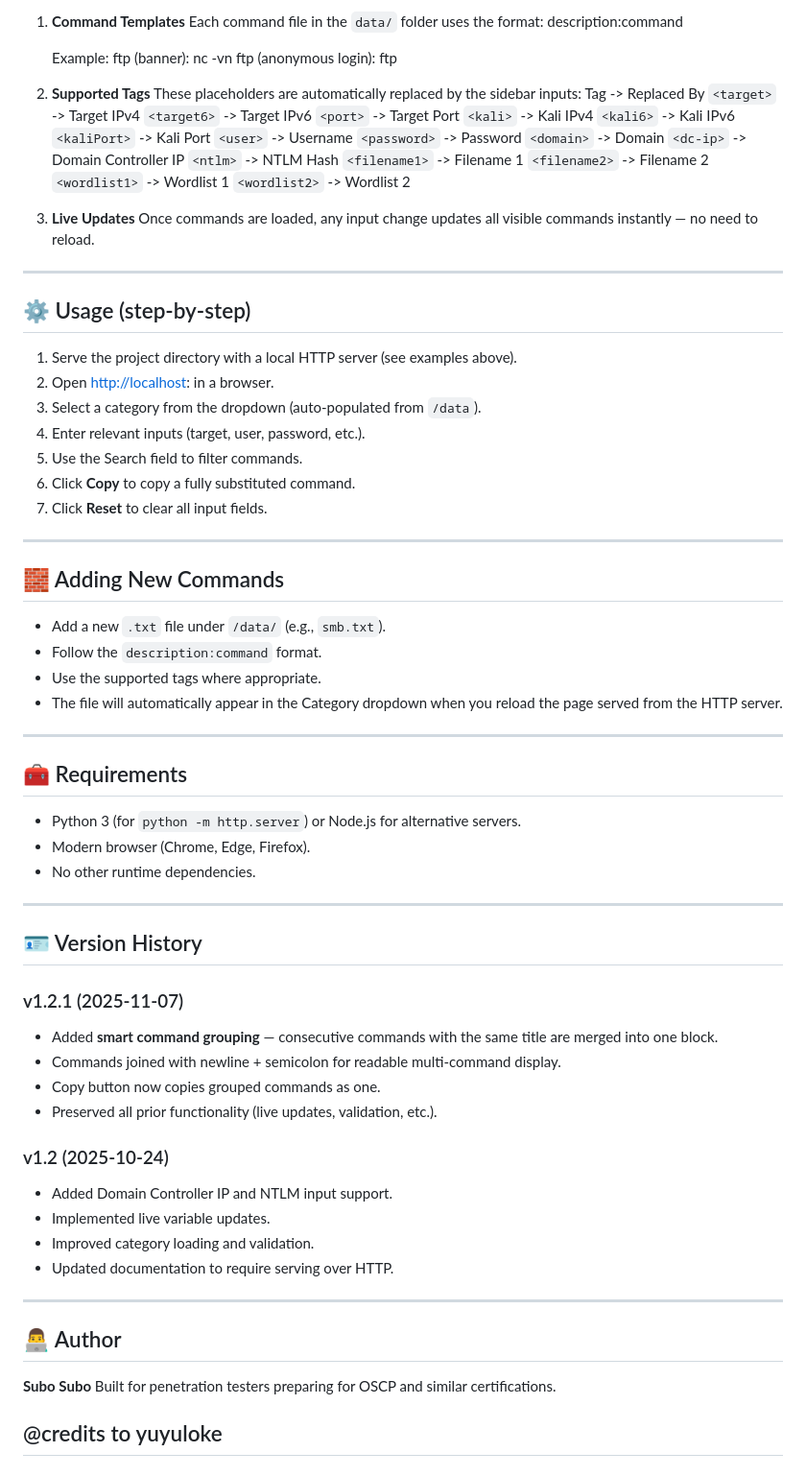
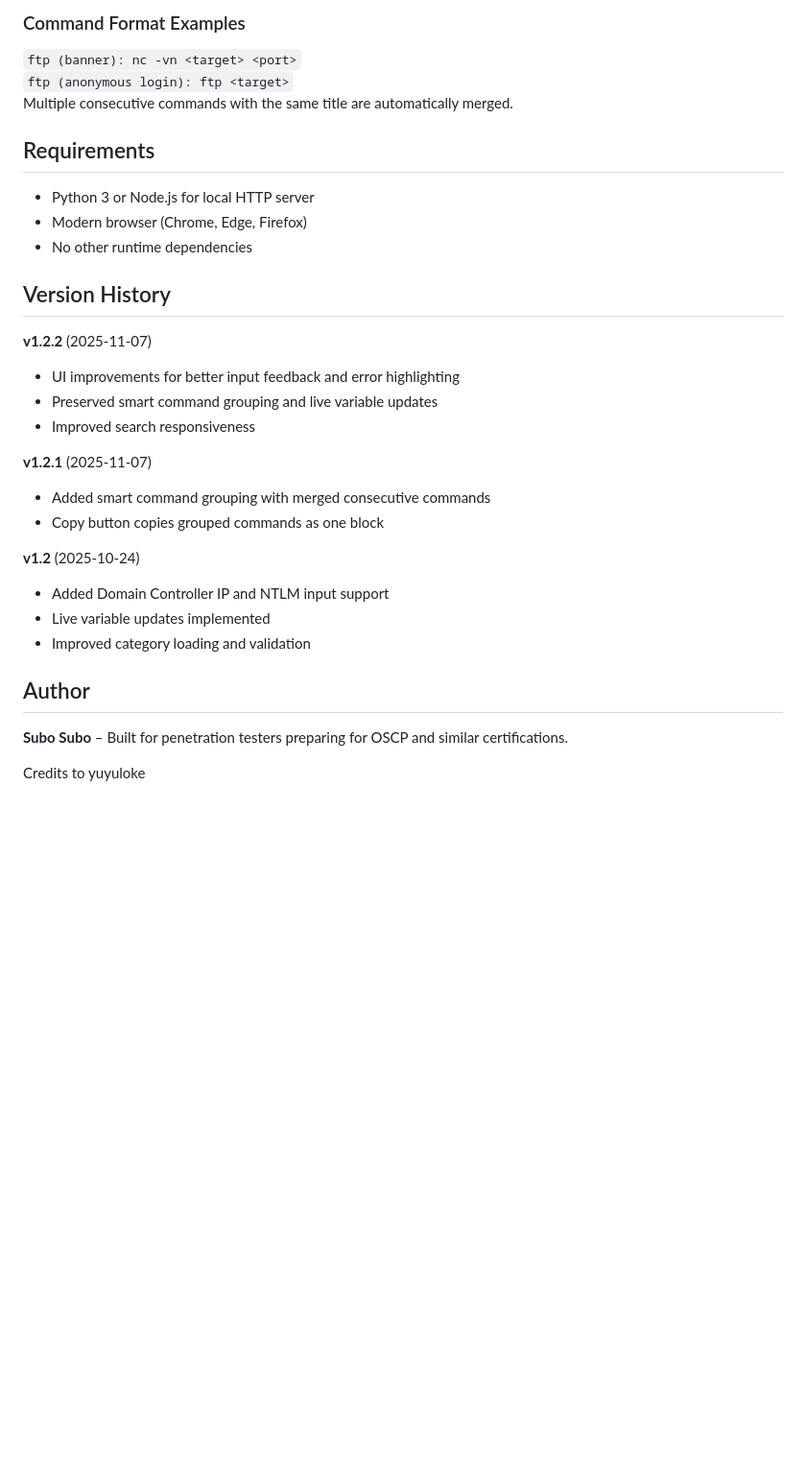
Before and after one commit to subosubo/OSCP_Command_Generator, a Markdown page: README.md, the part around one of its changes. Shown at 96% size. Rendered like a GitHub page; blank space fills up the shorter version.

```diff
--- a/README.md
+++ b/README.md
@@ -59,85 +74,33 @@ You may change `8000` to any free port.
 
-1. **Command Templates**
-   Each command file in the `data/` folder uses the format:
-   description:command
+### Command Format Examples
+`ftp (banner): nc -vn <target> <port>`
+`ftp (anonymous login): ftp <target>`
+Multiple consecutive commands with the same title are automatically merged.
 
-   Example:
-   ftp (banner): nc -vn <target> <port>
-   ftp (anonymous login): ftp <target>
+## Requirements
 
-2. **Supported Tags**
-   These placeholders are automatically replaced by the sidebar inputs:
-   Tag -> Replaced By
-   `<target>` -> Target IPv4
-   `<target6>` -> Target IPv6
-   `<port>` -> Target Port
-   `<kali>` -> Kali IPv4
-   `<kali6>` -> Kali IPv6
-   `<kaliPort>` -> Kali Port
-   `<user>` -> Username
-   `<password>` -> Password
-   `<domain>` -> Domain
-   `<dc-ip>` -> Domain Controller IP
-   `<ntlm>` -> NTLM Hash
-   `<filename1>` -> Filename 1
-   `<filename2>` -> Filename 2
-   `<wordlist1>` -> Wordlist 1
-   `<wordlist2>` -> Wordlist 2
+- Python 3 or Node.js for local HTTP server
+- Modern browser (Chrome, Edge, Firefox)
+- No other runtime dependencies
 
-3. **Live Updates**
-   Once commands are loaded, any input change updates all visible commands instantly — no need to reload.
+## Version History
 
----
+**v1.2.2** (2025-11-07)
+- UI improvements for better input feedback and error highlighting
+- Preserved smart command grouping and live variable updates
+- Improved search responsiveness
 
-## ⚙️ Usage (step-by-step)
+**v1.2.1** (2025-11-07)
+- Added smart command grouping with merged consecutive commands
+- Copy button copies grouped commands as one block
 
-1. Serve the project directory with a local HTTP server (see examples above).
-2. Open [http://localhost](http://localhost):<port> in a browser.
-3. Select a category from the dropdown (auto-populated from `/data`).
-4. Enter relevant inputs (target, user, password, etc.).
-5. Use the Search field to filter commands.
-6. Click **Copy** to copy a fully substituted command.
-7. Click **Reset** to clear all input fields.
+**v1.2** (2025-10-24)
+- Added Domain Controller IP and NTLM input support
+- Live variable updates implemented
+- Improved category loading and validation
 
----
+## Author
 
-## 🧱 Adding New Commands
+**Subo Subo** – Built for penetration testers preparing for OSCP and similar certifications.
 
-* Add a new `.txt` file under `/data/` (e.g., `smb.txt`).
-* Follow the `description:command` format.
-* Use the supported tags where appropriate.
-* The file will automatically appear in the Category dropdown when you reload the page served from the HTTP server.
-
----
-
-## 🧰 Requirements
-
-* Python 3 (for `python -m http.server`) or Node.js for alternative servers.
-* Modern browser (Chrome, Edge, Firefox).
-* No other runtime dependencies.
-
----
-
-## 🪪 Version History
-
-### v1.2.1 (2025-11-07)
-- Added **smart command grouping** — consecutive commands with the same title are merged into one block.
-- Commands joined with newline + semicolon for readable multi-command display.
-- Copy button now copies grouped commands as one.
-- Preserved all prior functionality (live updates, validation, etc.).
-
-### v1.2 (2025-10-24)
-- Added Domain Controller IP and NTLM input support.
-- Implemented live variable updates.
-- Improved category loading and validation.
-- Updated documentation to require serving over HTTP.
-
----
-
-## 👨‍💻 Author
-
-**Subo Subo**
-Built for penetration testers preparing for OSCP and similar certifications.
-
-@credits to yuyuloke
----
+Credits to yuyuloke
```
Also changed, not shown: other parts of README.md (+57 -42 lines).
